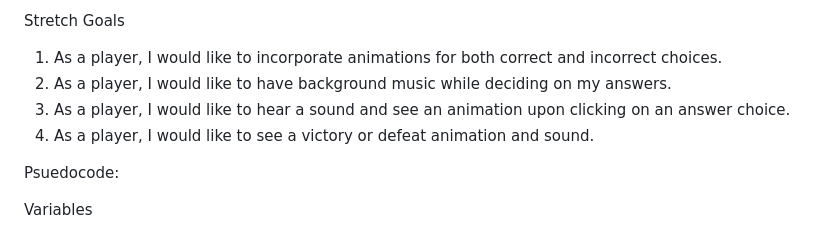
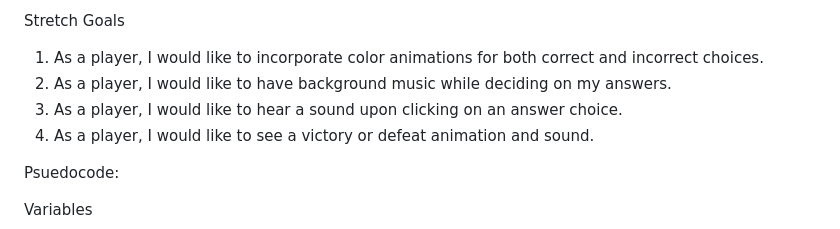
Before and after one commit to laurendea/Mind-Marvel, a Markdown page: Proposal.md, the part around the change. GitHub-like rendering.

```diff
--- a/Proposal.md
+++ b/Proposal.md
@@ -22,9 +22,9 @@ MVP Goals
 
 Stretch Goals
 
-1. As a player, I would like to incorporate animations for both correct and incorrect choices.
+1. As a player, I would like to incorporate color animations for both correct and incorrect choices.
 2. As a player, I would like to have background music while deciding on my answers.
-3. As a player, I would like to hear a sound and see an animation upon clicking on an answer choice.
+3. As a player, I would like to hear a sound upon clicking on an answer choice.
 4. As a player, I would like to see a victory or defeat animation and sound.
 
 
```
